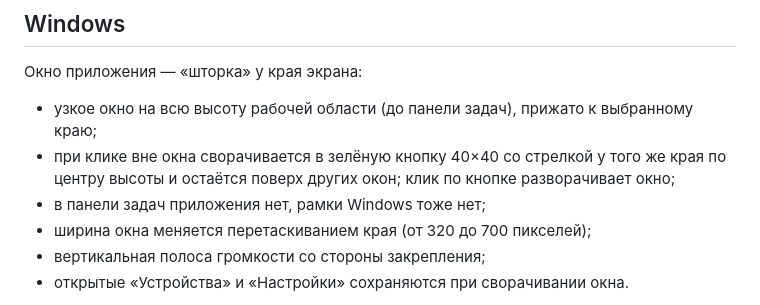
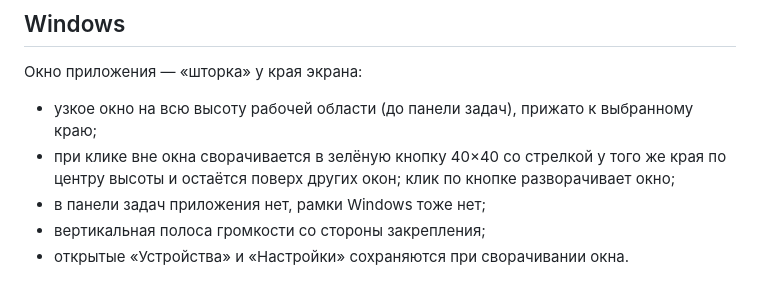
Before and after one commit to SpiceLNR/Hydra-music, a Markdown page: README.md, the part around the change. Drawn GitHub-style.

```diff
--- a/README.md
+++ b/README.md
@@ -156,7 +156,6 @@
 - при клике вне окна сворачивается в зелёную кнопку 40×40 со стрелкой у того же края
   по центру высоты и остаётся поверх других окон; клик по кнопке разворачивает окно;
 - в панели задач приложения нет, рамки Windows тоже нет;
-- ширина окна меняется перетаскиванием края (от 320 до 700 пикселей);
 - вертикальная полоса громкости со стороны закрепления;
 - открытые «Устройства» и «Настройки» сохраняются при сворачивании окна.
 
```
